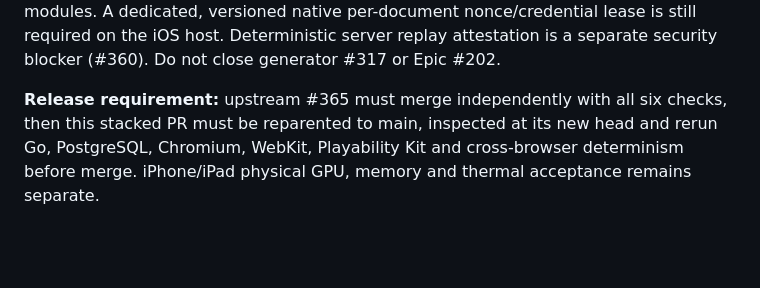
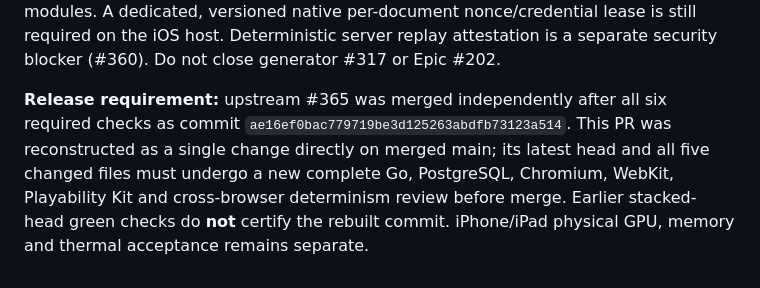
Before and after one commit to GavinDu/html5-game-generator, a Markdown page: docs/PLAYER_ASYNC_BOOT_OWNERSHIP.md, the part around the change. Drawn GitHub-style; blank space fills up the shorter version.

Commit message:
docs(runtime): require fresh native-compatible CI for #366 after #365 merged (#202)

```diff
--- a/docs/PLAYER_ASYNC_BOOT_OWNERSHIP.md
+++ b/docs/PLAYER_ASYNC_BOOT_OWNERSHIP.md
@@ -73,8 +73,11 @@ A dedicated, versioned native per-document nonce/credential lease is still
 required on the iOS host. Deterministic server replay attestation is a
 separate security blocker (#360). Do not close generator #317 or Epic #202.
 
-**Release requirement:** upstream #365 must merge independently with all
-six checks, then this stacked PR must be reparented to main, inspected at
-its new head and rerun Go, PostgreSQL, Chromium, WebKit, Playability Kit
-and cross-browser determinism before merge. iPhone/iPad physical GPU,
-memory and thermal acceptance remains separate.
+**Release requirement:** upstream #365 was merged independently after all
+six required checks as commit `ae16ef0bac779719be3d125263abdfb73123a514`.
+This PR was reconstructed as a single change directly on merged main;
+its latest head and all five changed files must undergo a new complete
+Go, PostgreSQL, Chromium, WebKit, Playability Kit and cross-browser
+determinism review before merge. Earlier stacked-head green checks do
+**not** certify the rebuilt commit. iPhone/iPad physical GPU, memory
+and thermal acceptance remains separate.
```
